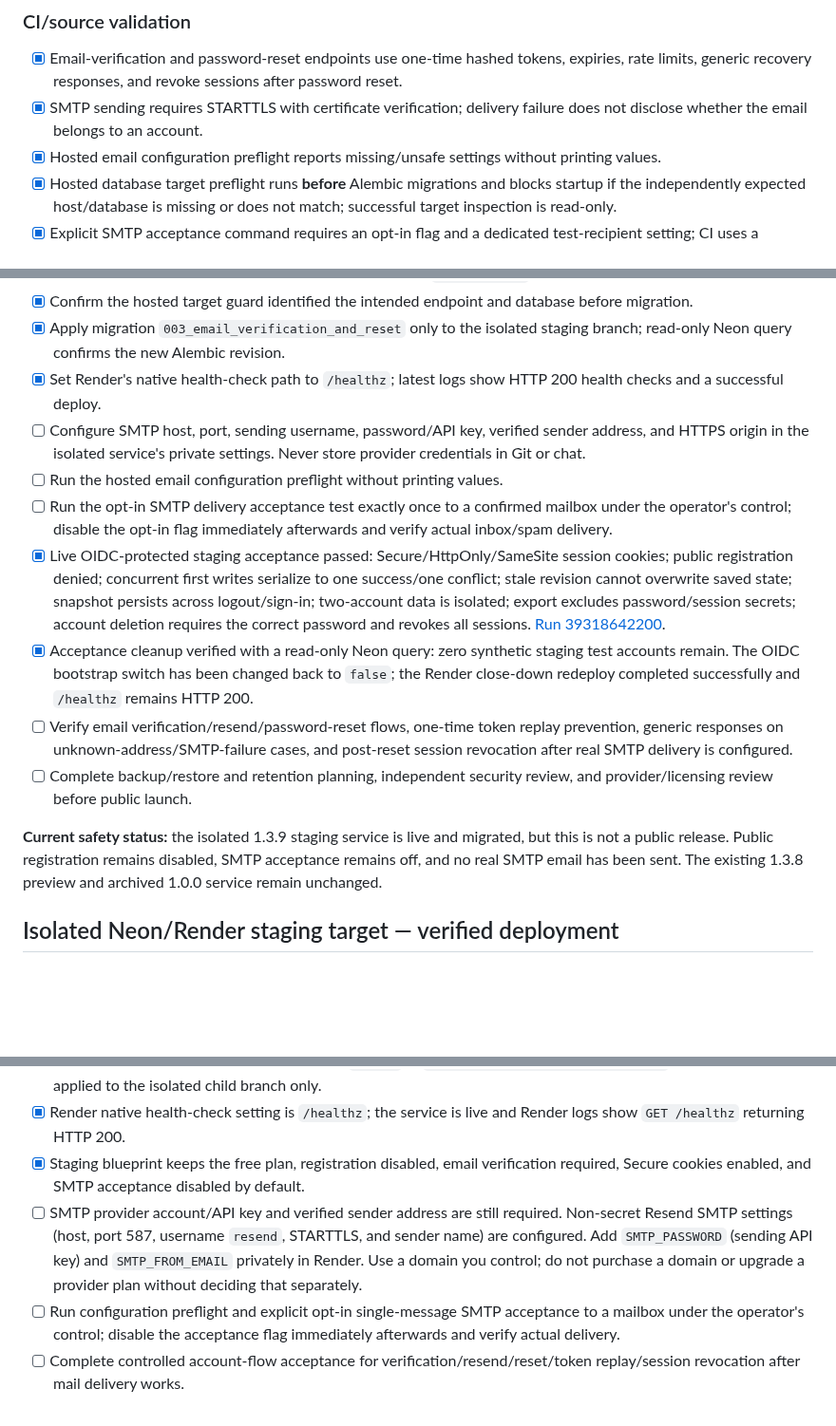
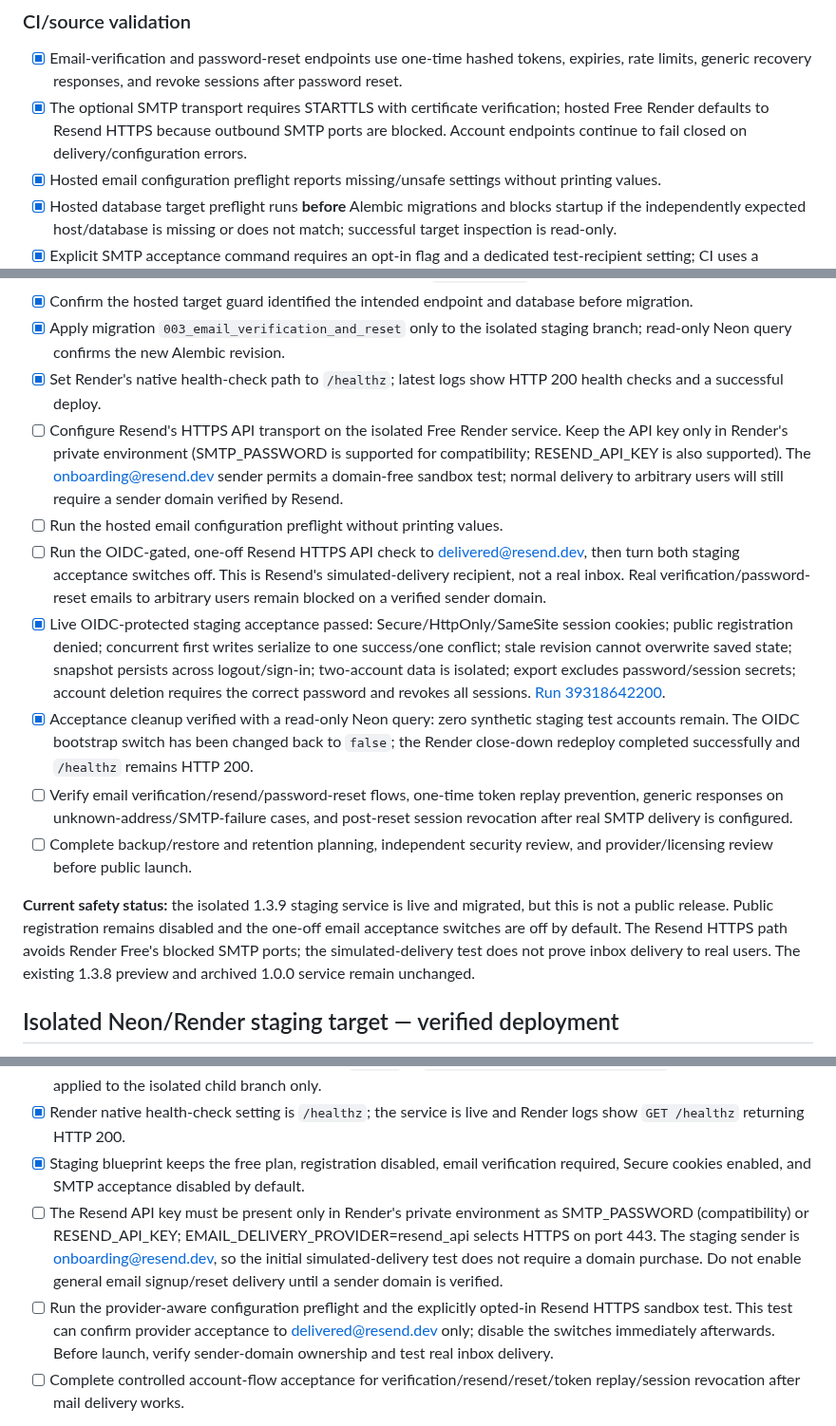
Before and after one commit to Reisquin/Omnishelf, a Markdown page: DEPLOYMENT_CHECKLIST.md, 3 parts joined by grey strips. Shown at 95% size. Rendered like a GitHub page; blank space fills up the shorter version.

Commit message:
docs: update staging email gate for Resend HTTPS sandbox

```diff
--- a/DEPLOYMENT_CHECKLIST.md
+++ b/DEPLOYMENT_CHECKLIST.md
@@ -50,7 +50,7 @@
 
 ### CI/source validation
 - [x] Email-verification and password-reset endpoints use one-time hashed tokens, expiries, rate limits, generic recovery responses, and revoke sessions after password reset.
-- [x] SMTP sending requires STARTTLS with certificate verification; delivery failure does not disclose whether the email belongs to an account.
+- [x] The optional SMTP transport requires STARTTLS with certificate verification; hosted Free Render defaults to Resend HTTPS because outbound SMTP ports are blocked. Account endpoints continue to fail closed on delivery/configuration errors.
 - [x] Hosted email configuration preflight reports missing/unsafe settings without printing values.
 - [x] Hosted database target preflight runs **before** Alembic migrations and blocks startup if the independently expected host/database is missing or does not match; successful target inspection is read-only.
 - [x] Explicit SMTP acceptance command requires an opt-in flag and a dedicated test-recipient setting; CI uses a mocked SMTP client and sends no real email.
@@ -63,15 +63,15 @@
 - [x] Confirm the hosted target guard identified the intended endpoint and database before migration.
 - [x] Apply migration `003_email_verification_and_reset` only to the isolated staging branch; read-only Neon query confirms the new Alembic revision.
 - [x] Set Render's native health-check path to `/healthz`; latest logs show HTTP 200 health checks and a successful deploy.
-- [ ] Configure SMTP host, port, sending username, password/API key, verified sender address, and HTTPS origin in the isolated service's private settings. Never store provider credentials in Git or chat.
+- [ ] Configure Resend's HTTPS API transport on the isolated Free Render service. Keep the API key only in Render's private environment (SMTP_PASSWORD is supported for compatibility; RESEND_API_KEY is also supported). The onboarding@resend.dev sender permits a domain-free sandbox test; normal delivery to arbitrary users will still require a sender domain verified by Resend.
 - [ ] Run the hosted email configuration preflight without printing values.
-- [ ] Run the opt-in SMTP delivery acceptance test exactly once to a confirmed mailbox under the operator's control; disable the opt-in flag immediately afterwards and verify actual inbox/spam delivery.
+- [ ] Run the OIDC-gated, one-off Resend HTTPS API check to delivered@resend.dev, then turn both staging acceptance switches off. This is Resend's simulated-delivery recipient, not a real inbox. Real verification/password-reset emails to arbitrary users remain blocked on a verified sender domain.
 - [x] Live OIDC-protected staging acceptance passed: Secure/HttpOnly/SameSite session cookies; public registration denied; concurrent first writes serialize to one success/one conflict; stale revision cannot overwrite saved state; snapshot persists across logout/sign-in; two-account data is isolated; export excludes password/session secrets; account deletion requires the correct password and revokes all sessions. [Run 39318642200](https://github.com/Reisquin/Omnishelf/actions/runs/39318642200).
 - [x] Acceptance cleanup verified with a read-only Neon query: zero synthetic staging test accounts remain. The OIDC bootstrap switch has been changed back to `false`; the Render close-down redeploy completed successfully and `/healthz` remains HTTP 200.
 - [ ] Verify email verification/resend/password-reset flows, one-time token replay prevention, generic responses on unknown-address/SMTP-failure cases, and post-reset session revocation after real SMTP delivery is configured.
 - [ ] Complete backup/restore and retention planning, independent security review, and provider/licensing review before public launch.
 
-**Current safety status:** the isolated 1.3.9 staging service is live and migrated, but this is not a public release. Public registration remains disabled, SMTP acceptance remains off, and no real SMTP email has been sent. The existing 1.3.8 preview and archived 1.0.0 service remain unchanged.
+**Current safety status:** the isolated 1.3.9 staging service is live and migrated, but this is not a public release. Public registration remains disabled and the one-off email acceptance switches are off by default. The Resend HTTPS path avoids Render Free's blocked SMTP ports; the simulated-delivery test does not prove inbox delivery to real users. The existing 1.3.8 preview and archived 1.0.0 service remain unchanged.
 
 ## Isolated Neon/Render staging target — verified deployment
 
@@ -82,8 +82,8 @@
 - [x] Independent read-only Neon query confirms `neondb` at `003_email_verification_and_reset`; migration 003 was applied to the isolated child branch only.
 - [x] Render native health-check setting is `/healthz`; the service is live and Render logs show `GET /healthz` returning HTTP 200.
 - [x] Staging blueprint keeps the free plan, registration disabled, email verification required, Secure cookies enabled, and SMTP acceptance disabled by default.
-- [ ] SMTP provider account/API key and verified sender address are still required. Non-secret Resend SMTP settings (host, port 587, username `resend`, STARTTLS, and sender name) are configured. Add `SMTP_PASSWORD` (sending API key) and `SMTP_FROM_EMAIL` privately in Render. Use a domain you control; do not purchase a domain or upgrade a provider plan without deciding that separately.
-- [ ] Run configuration preflight and explicit opt-in single-message SMTP acceptance to a mailbox under the operator's control; disable the acceptance flag immediately afterwards and verify actual delivery.
+- [ ] The Resend API key must be present only in Render's private environment as SMTP_PASSWORD (compatibility) or RESEND_API_KEY; EMAIL_DELIVERY_PROVIDER=resend_api selects HTTPS on port 443. The staging sender is onboarding@resend.dev, so the initial simulated-delivery test does not require a domain purchase. Do not enable general email signup/reset delivery until a sender domain is verified.
+- [ ] Run the provider-aware configuration preflight and the explicitly opted-in Resend HTTPS sandbox test. This test can confirm provider acceptance to delivered@resend.dev only; disable the switches immediately afterwards. Before launch, verify sender-domain ownership and test real inbox delivery.
 - [ ] Complete controlled account-flow acceptance for verification/resend/reset/token replay/session revocation after mail delivery works.
 
 **No impact:** live 1.3.8 preview and the archived 1.0.0 service have not been modified. Public registration remains disabled until the remaining review and operations gates are complete.
```
